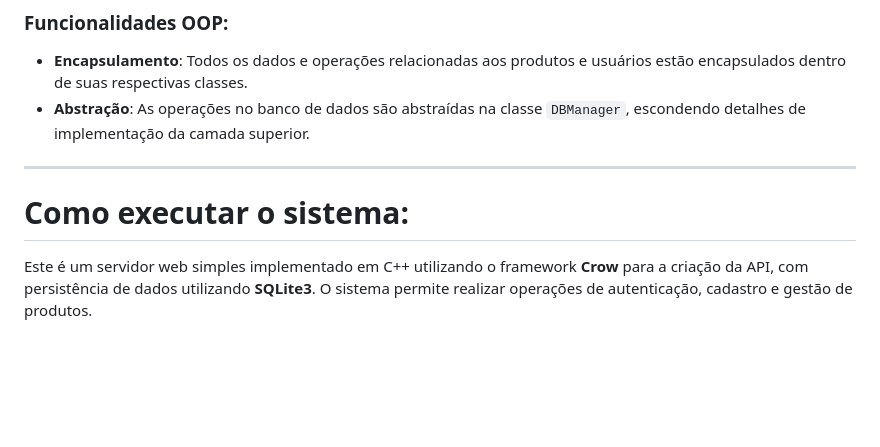
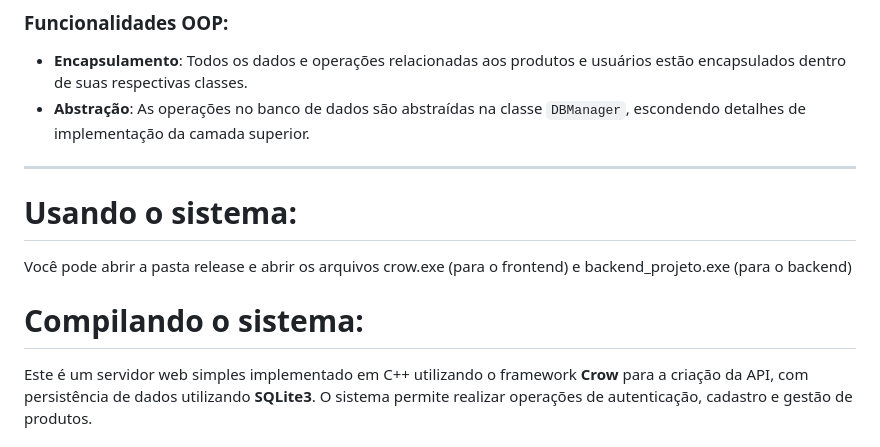
Before and after one commit to sillyveira/cinconecta-cpp, a Markdown page: README.md, the part around the change. Drawn GitHub-style; blank space fills up the shorter version.

Commit message:
chore: Update README.md

```diff
--- a/README.md
+++ b/README.md
@@ -34,8 +34,10 @@ Este projeto implementa um sistema de gerenciamento de produtos, com funcionalid
 
 
 ---
+# Usando o sistema:
+Você pode abrir a pasta release e abrir os arquivos crow.exe (para o frontend) e backend_projeto.exe (para o backend)
 
-# Como executar o sistema:
+# Compilando o sistema:
 
 Este é um servidor web simples implementado em C++ utilizando o framework **Crow** para a criação da API, com persistência de dados utilizando **SQLite3**. O sistema permite realizar operações de autenticação, cadastro e gestão de produtos.
 
```
